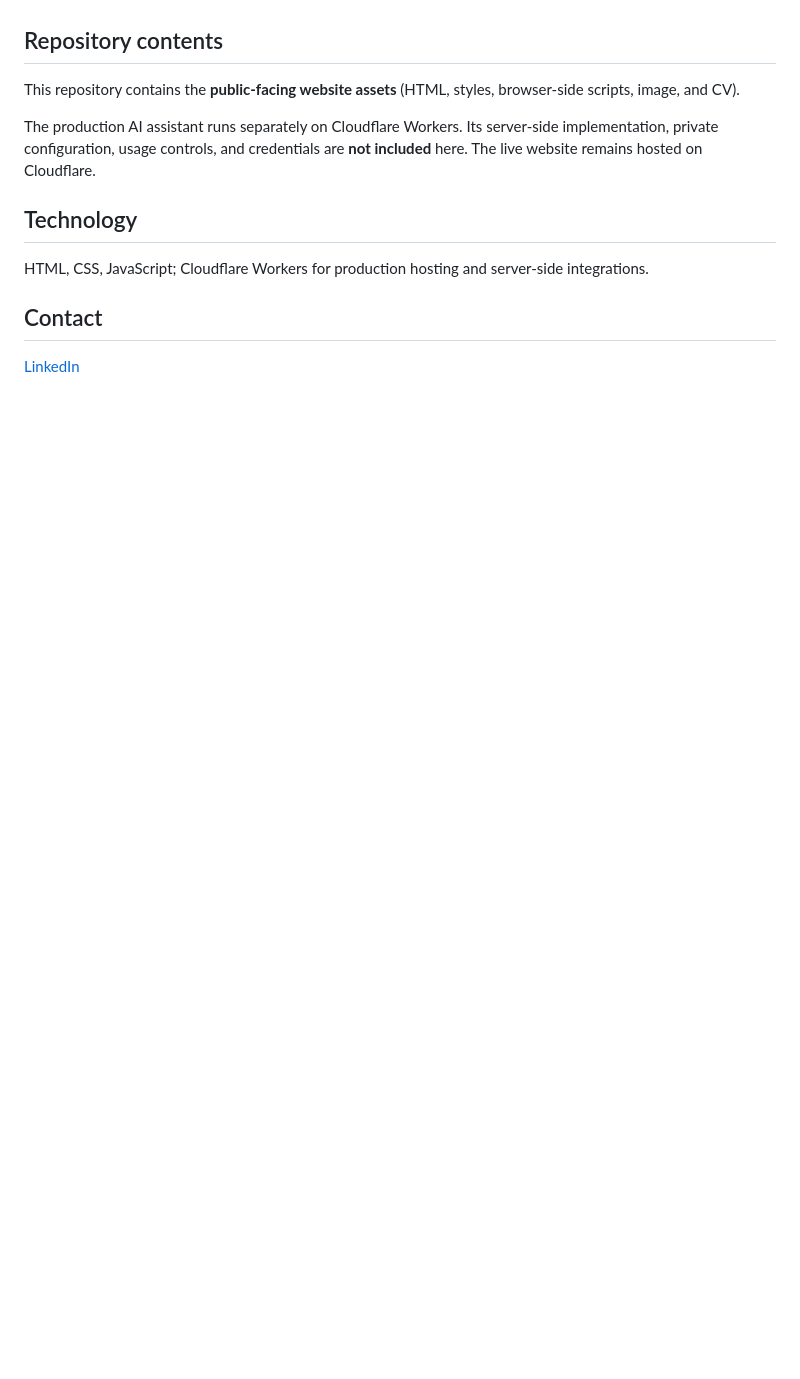
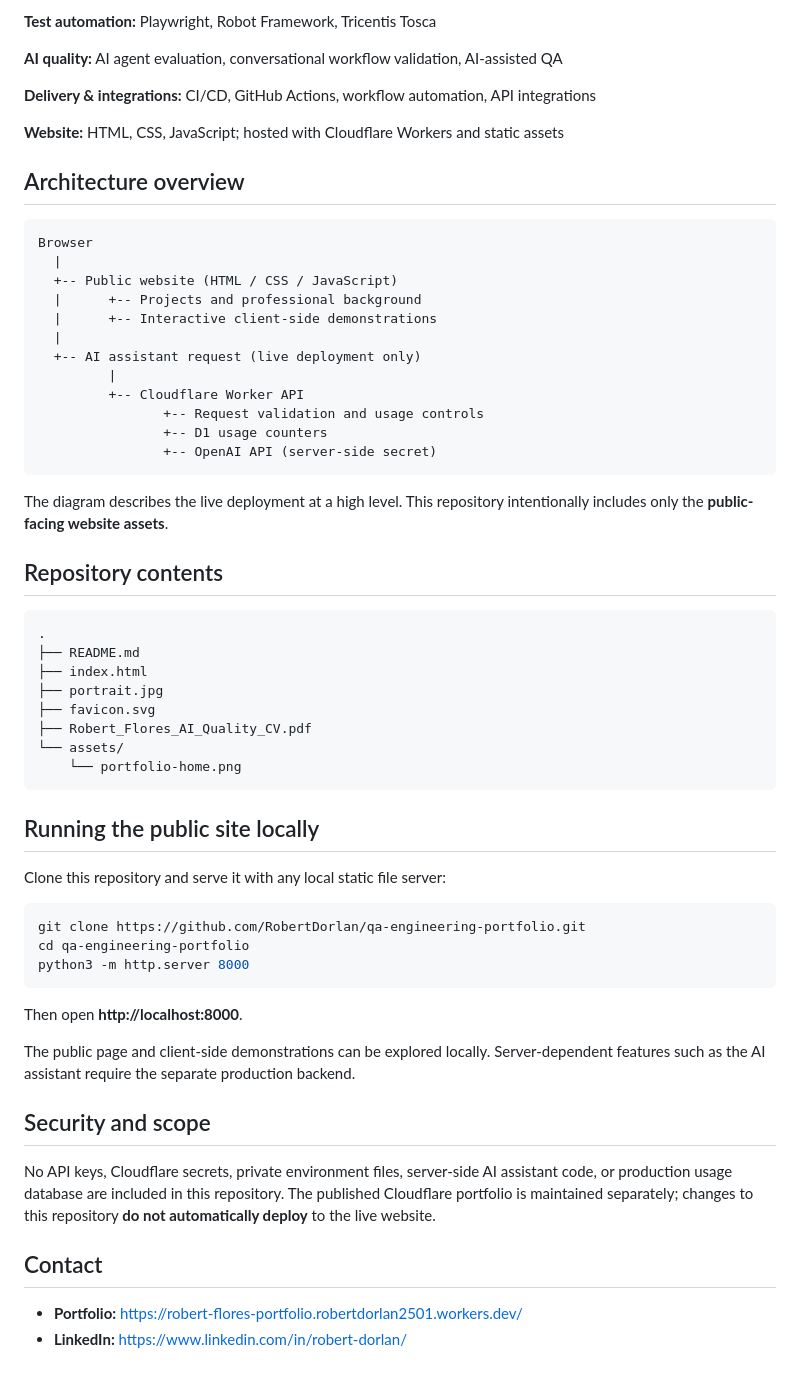
Before and after one commit to RobertDorlan/qa-engineering-portfolio, a Markdown page: README.md, the part around one of its changes. Drawn GitHub-style; blank space fills up the shorter version.

````diff
--- a/README.md
+++ b/README.md
@@ -16,14 +39,62 @@ Professional interactive portfolio presenting my background in **Software Qualit
+**Test automation:** Playwright, Robot Framework, Tricentis Tosca
+
+**AI quality:** AI agent evaluation, conversational workflow validation, AI-assisted QA
+
+**Delivery & integrations:** CI/CD, GitHub Actions, workflow automation, API integrations
+
+**Website:** HTML, CSS, JavaScript; hosted with Cloudflare Workers and static assets
+
+## Architecture overview
+
+```text
+Browser
+  |
+  +-- Public website (HTML / CSS / JavaScript)
+  |      +-- Projects and professional background
+  |      +-- Interactive client-side demonstrations
+  |
+  +-- AI assistant request (live deployment only)
+         |
+         +-- Cloudflare Worker API
+                +-- Request validation and usage controls
+                +-- D1 usage counters
+                +-- OpenAI API (server-side secret)
+```
+
+The diagram describes the live deployment at a high level. This repository intentionally includes only the **public-facing website assets**.
 
 ## Repository contents
 
-This repository contains the **public-facing website assets** (HTML, styles, browser-side scripts, image, and CV).
+```text
+.
+├── README.md
+├── index.html
+├── portrait.jpg
+├── favicon.svg
+├── Robert_Flores_AI_Quality_CV.pdf
+└── assets/
+    └── portfolio-home.png
+```
 
-The production AI assistant runs separately on Cloudflare Workers. Its server-side implementation, private configuration, usage controls, and credentials are **not included** here. The live website remains hosted on Cloudflare.
+## Running the public site locally
 
-## Technology
+Clone this repository and serve it with any local static file server:
 
-HTML, CSS, JavaScript; Cloudflare Workers for production hosting and server-side integrations.
+```bash
+git clone https://github.com/RobertDorlan/qa-engineering-portfolio.git
+cd qa-engineering-portfolio
+python3 -m http.server 8000
+```
+
+Then open **http://localhost:8000**.
+
+The public page and client-side demonstrations can be explored locally. Server-dependent features such as the AI assistant require the separate production backend.
+
+## Security and scope
+
+No API keys, Cloudflare secrets, private environment files, server-side AI assistant code, or production usage database are included in this repository. The published Cloudflare portfolio is maintained separately; changes to this repository **do not automatically deploy** to the live website.
 
 ## Contact
 
-[LinkedIn](https://www.linkedin.com/in/robert-dorlan/)
+- **Portfolio:** https://robert-flores-portfolio.robertdorlan2501.workers.dev/
+- **LinkedIn:** https://www.linkedin.com/in/robert-dorlan/
````
Also changed, not shown: other parts of README.md (+33 -10 lines), assets/portfolio-home.png (added).
